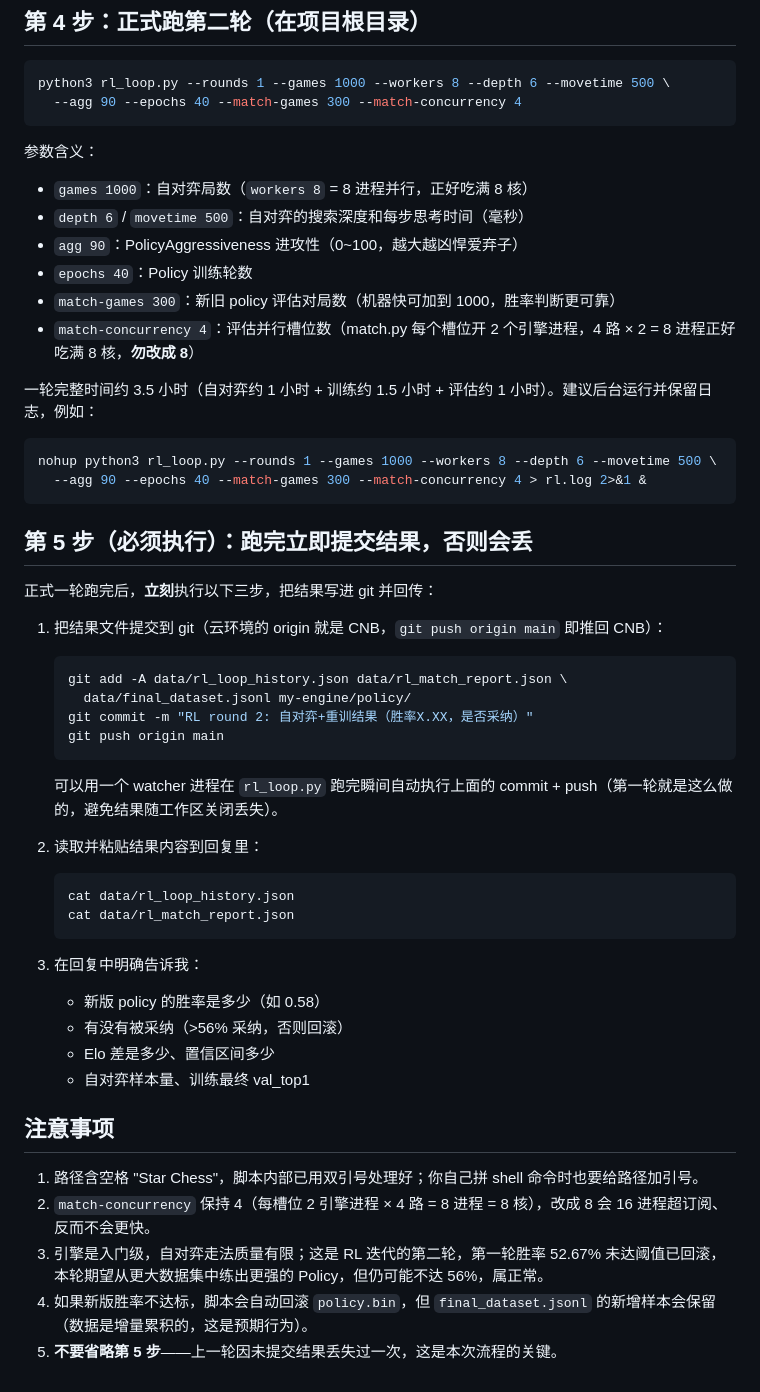
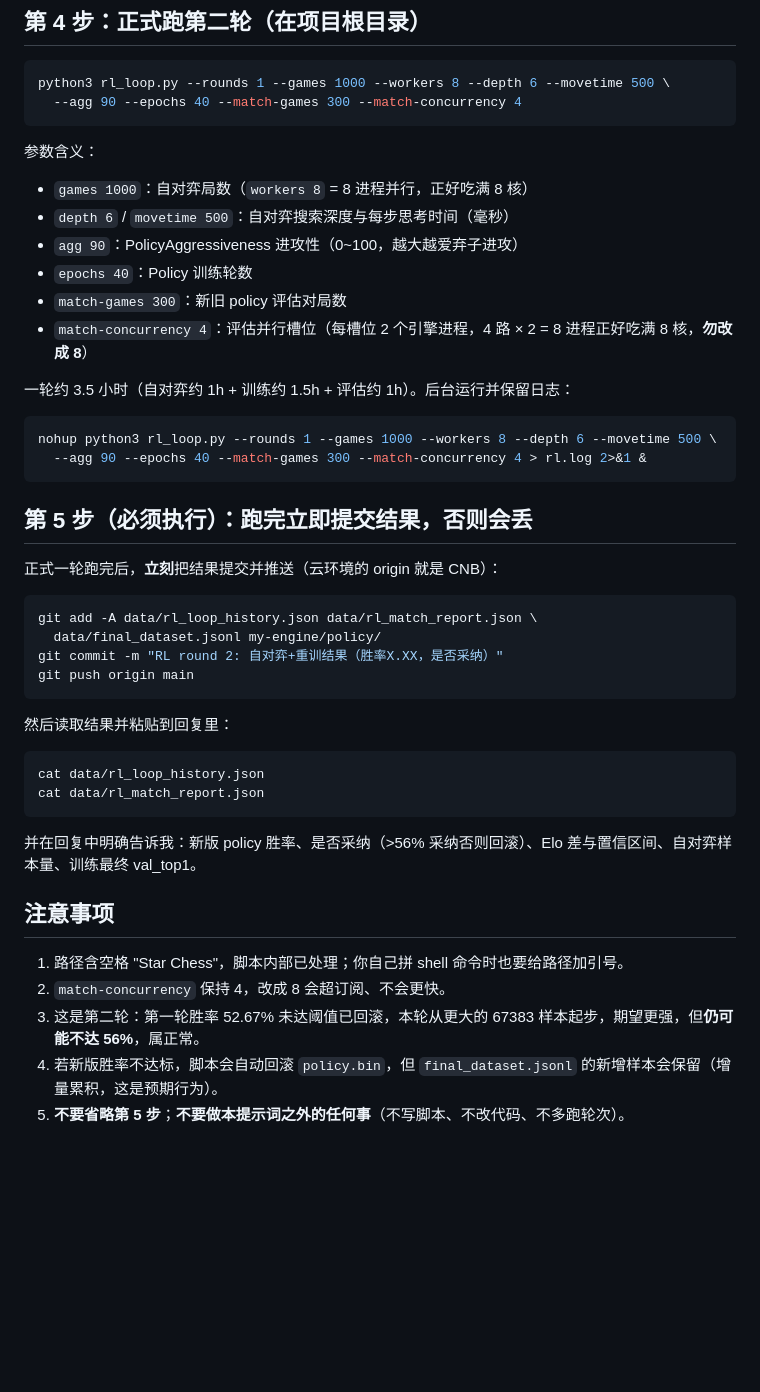
Before and after one commit to TommyDucx/star-ai-board, a Markdown page: cnb_rl_prompt.md, the part around one of its changes. Drawn GitHub-style; blank space fills up the shorter version.

````diff
--- a/cnb_rl_prompt.md
+++ b/cnb_rl_prompt.md
@@ -58,45 +65,39 @@ python3 rl_loop.py --rounds 1 --games 1000 --workers 8 --depth 6 --movetime 500
 
 参数含义：
 - `games 1000`：自对弈局数（`workers 8` = 8 进程并行，正好吃满 8 核）
-- `depth 6` / `movetime 500`：自对弈的搜索深度和每步思考时间（毫秒）
-- `agg 90`：PolicyAggressiveness 进攻性（0~100，越大越凶悍爱弃子）
+- `depth 6` / `movetime 500`：自对弈搜索深度与每步思考时间（毫秒）
+- `agg 90`：PolicyAggressiveness 进攻性（0~100，越大越爱弃子进攻）
 - `epochs 40`：Policy 训练轮数
-- `match-games 300`：新旧 policy 评估对局数（机器快可加到 1000，胜率判断更可靠）
-- `match-concurrency 4`：评估并行槽位数（match.py 每个槽位开 2 个引擎进程，4 路 × 2 = 8 进程正好吃满 8 核，**勿改成 8**）
+- `match-games 300`：新旧 policy 评估对局数
+- `match-concurrency 4`：评估并行槽位（每槽位 2 个引擎进程，4 路 × 2 = 8 进程正好吃满 8 核，**勿改成 8**）
 
-一轮完整时间约 3.5 小时（自对弈约 1 小时 + 训练约 1.5 小时 + 评估约 1 小时）。建议后台运行并保留日志，例如：
+一轮约 3.5 小时（自对弈约 1h + 训练约 1.5h + 评估约 1h）。后台运行并保留日志：
 ```bash
 nohup python3 rl_loop.py --rounds 1 --games 1000 --workers 8 --depth 6 --movetime 500 \
   --agg 90 --epochs 40 --match-games 300 --match-concurrency 4 > rl.log 2>&1 &
 ```
 
 ## 第 5 步（必须执行）：跑完立即提交结果，否则会丢
-正式一轮跑完后，**立刻**执行以下三步，把结果写进 git 并回传：
+正式一轮跑完后，**立刻**把结果提交并推送（云环境的 origin 就是 CNB）：
 
-1. 把结果文件提交到 git（云环境的 origin 就是 CNB，`git push origin main` 即推回 CNB）：
-   ```bash
-   git add -A data/rl_loop_history.json data/rl_match_report.json \
-     data/final_dataset.jsonl my-engine/policy/
-   git commit -m "RL round 2: 自对弈+重训结果（胜率X.XX，是否采纳）"
-   git push origin main
-   ```
-   可以用一个 watcher 进程在 `rl_loop.py` 跑完瞬间自动执行上面的 commit + push（第一轮就是这么做的，避免结果随工作区关闭丢失）。
+```bash
+git add -A data/rl_loop_history.json data/rl_match_report.json \
+  data/final_dataset.jsonl my-engine/policy/
+git commit -m "RL round 2: 自对弈+重训结果（胜率X.XX，是否采纳）"
+git push origin main
+```
 
-2. 读取并粘贴结果内容到回复里：
-   ```bash
-   cat data/rl_loop_history.json
-   cat data/rl_match_report.json
-   ```
+然后读取结果并粘贴到回复里：
+```bash
+cat data/rl_loop_history.json
+cat data/rl_match_report.json
+```
 
-3. 在回复中明确告诉我：
-   - 新版 policy 的胜率是多少（如 0.58）
-   - 有没有被采纳（>56% 采纳，否则回滚）
-   - Elo 差是多少、置信区间多少
-   - 自对弈样本量、训练最终 val_top1
+并在回复中明确告诉我：新版 policy 胜率、是否采纳（>56% 采纳否则回滚）、Elo 差与置信区间、自对弈样本量、训练最终 val_top1。
 
 ## 注意事项
-1. 路径含空格 "Star Chess"，脚本内部已用双引号处理好；你自己拼 shell 命令时也要给路径加引号。
-2. `match-concurrency` 保持 4（每槽位 2 引擎进程 × 4 路 = 8 进程 = 8 核），改成 8 会 16 进程超订阅、反而不会更快。
-3. 引擎是入门级，自对弈走法质量有限；这是 RL 迭代的第二轮，第一轮胜率 52.67% 未达阈值已回滚，本轮期望从更大数据集中练出更强的 Policy，但仍可能不达 56%，属正常。
-4. 如果新版胜率不达标，脚本会自动回滚 `policy.bin`，但 `final_dataset.jsonl` 的新增样本会保留（数据是增量累积的，这是预期行为）。
-5. **不要省略第 5 步**——上一轮因未提交结果丢失过一次，这是本次流程的关键。
+1. 路径含空格 "Star Chess"，脚本内部已处理；你自己拼 shell 命令时也要给路径加引号。
+2. `match-concurrency` 保持 4，改成 8 会超订阅、不会更快。
+3. 这是第二轮：第一轮胜率 52.67% 未达阈值已回滚，本轮从更大的 67383 样本起步，期望更强，但**仍可能不达 56%**，属正常。
+4. 若新版胜率不达标，脚本会自动回滚 `policy.bin`，但 `final_dataset.jsonl` 的新增样本会保留（增量累积，这是预期行为）。
+5. **不要省略第 5 步**；**不要做本提示词之外的任何事**（不写脚本、不改代码、不多跑轮次）。
````
Also changed, not shown: other parts of cnb_rl_prompt.md (+25 -18 lines).
